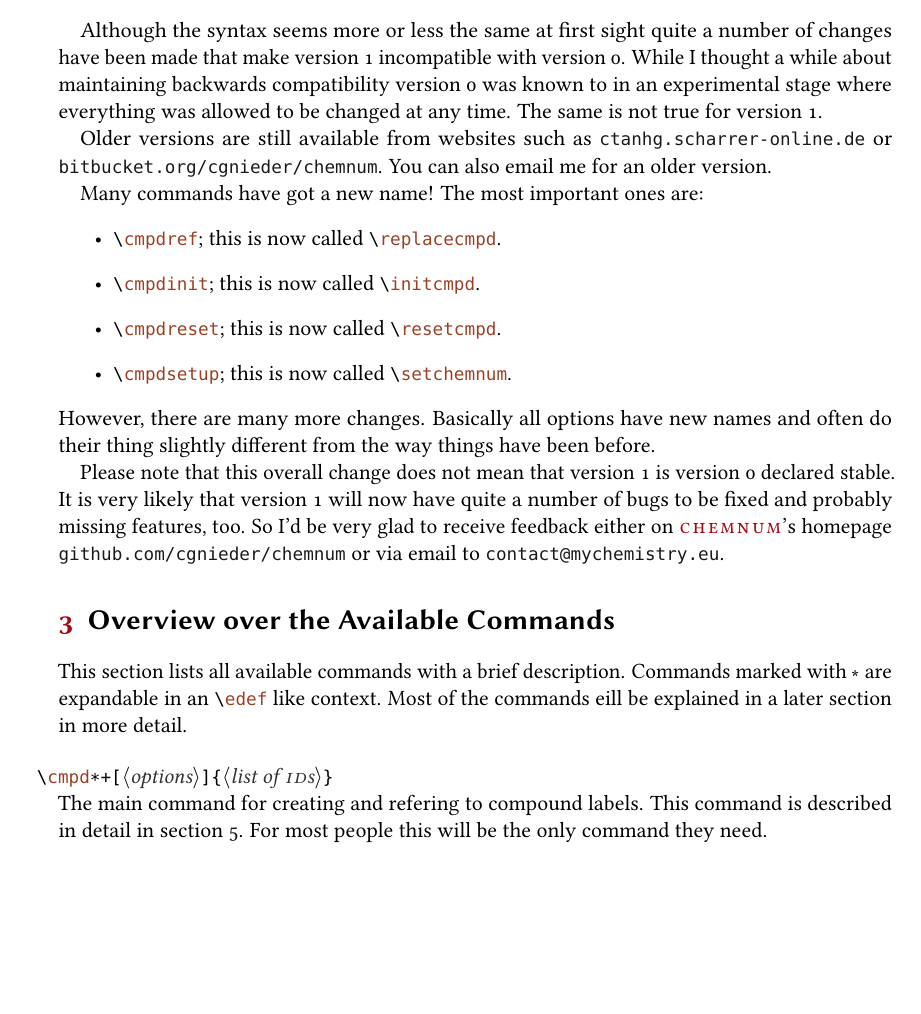
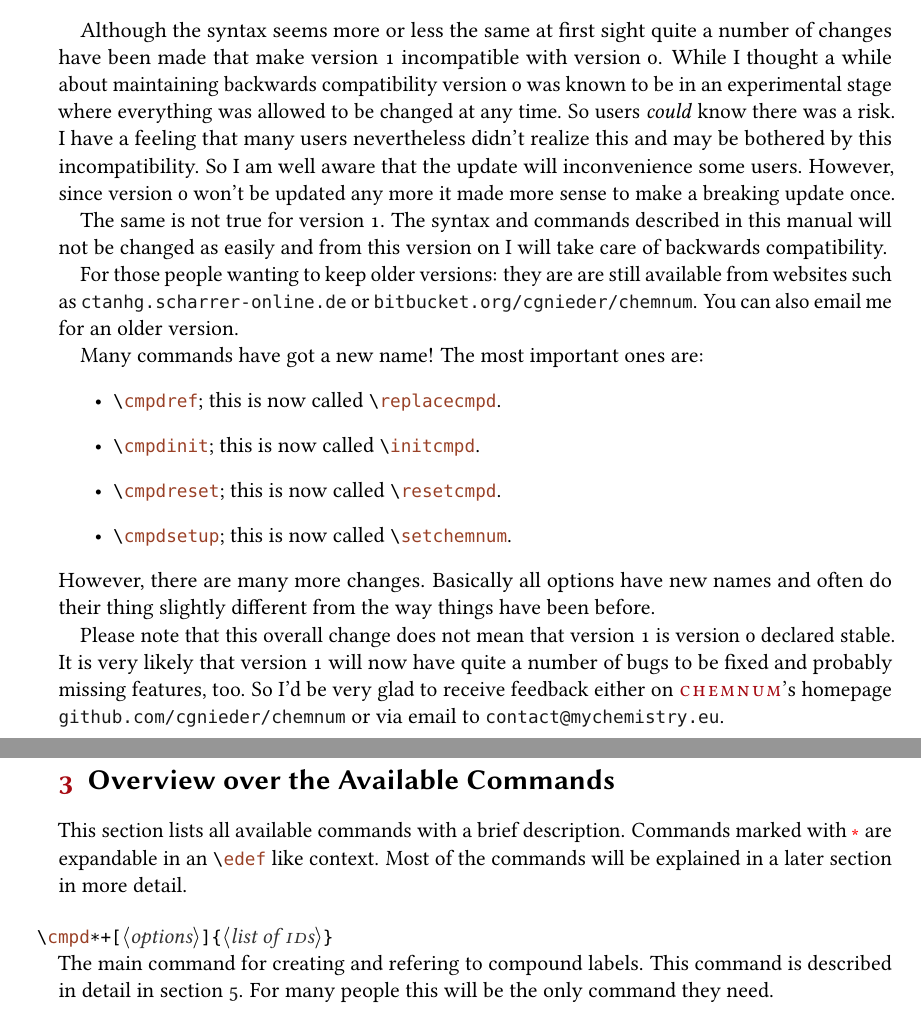
Before and after one commit to cgnieder/chemnum, a LaTeX document (chemnum_en.tex): part of page 2 of 25 before the commit and two parts of pages 2 and 3 of 25 after it, the two joined at a grey line, cut so that both start at the same text, the shorter picture padded with empty space. The pictures show the PDF file chemnum_en.pdf that the author committed with the source.

Commit message:
v1.0 ready for CTAN

```diff
--- a/chemnum_en.tex
+++ b/chemnum_en.tex
@@ -131,11 +133,19 @@ complete re-write of \chemnum\ where I tried to achieve several points:
 Although the syntax seems more or less the same at first sight quite a number
 of changes have been made that make version~1 incompatible with version~0.
 While I thought a while about maintaining backwards compatibility version~0
-was known to in an experimental stage where everything was allowed to be
-changed at any time.  The same is not true for version~1.
+was known to be in an experimental stage where everything was allowed to be
+changed at any time.  So users \emph{could} know there was a risk.  I have a
+feeling that many users nevertheless didn't realize this and may be bothered
+by this incompatibility.  So I am well aware that the update will
+inconvenience some users.  However, since version~0 won't be updated any more
+it made more sense to make a breaking update once.
 
-Older versions are still available from websites such as
-\website{ctanhg.scharrer-online.de} or
+The same is not true for version~1.  The syntax and commands described in this
+manual will not be changed as easily and from this version on I will take care
+of backwards compatibility.
+
+For those people wanting to keep older versions: they are are still available
+from websites such as \website{ctanhg.scharrer-online.de} or
 \securewebsite{bitbucket.org/cgnieder/chemnum}.  You can also email me for an
 older version.
 
@@ -160,14 +170,14 @@ glad to receive feedback either on \chemnum's homepage
 \section{Overview over the Available Commands}\label{sec:overv-over-avail}
 
 This section lists all available commands with a brief description.  Commands
-marked with \expandablesign\ are expandable in an \cs*{edef} like context.
-Most of the commands eill be explained in a later section in more detail.
+marked with \expandablesym\ are expandable in an \cs*{edef} like context.
+Most of the commands will be explained in a later section in more detail.
 
 \begin{commands}
   \command{cmpd}[\sarg\code{+}\oarg{options}\marg{list of \acp{id}}]
     The main command for creating and refering to compound labels.  This
     command is described in detail in section~\ref{sec:deta-comp-labels}.  For
-    most people this will be the only command they need.
+    many people this will be the only command they need.
   \command{refcmpd}[\oarg{options}\marg{\ac{id}}]
     This command only refers to an already defined label but does not define a
     label itself.  This is an alias of \cs{cmpd}\code{+}.
```
Also changed, not shown: chemnum_en.pdf, chemnum_en.tex (2 more changed lines).
